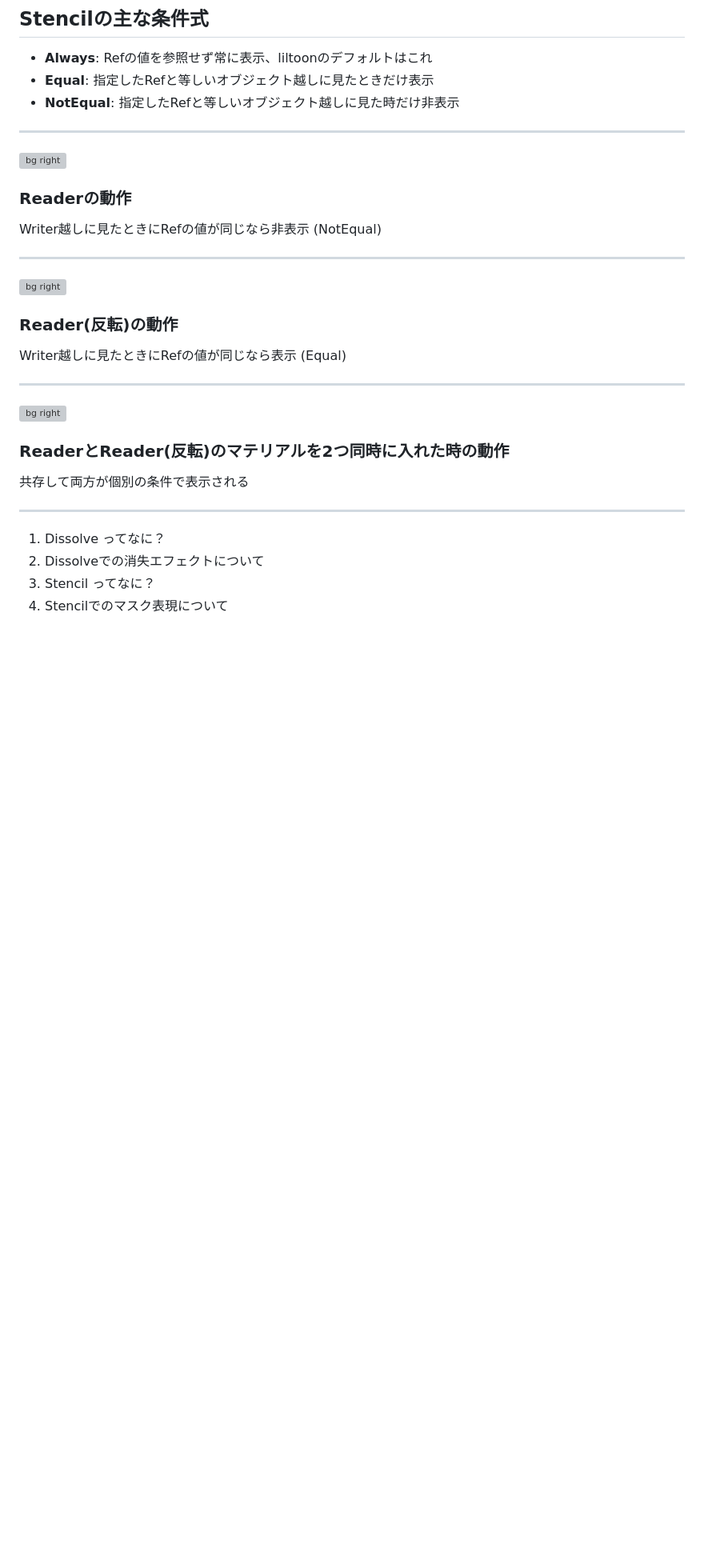
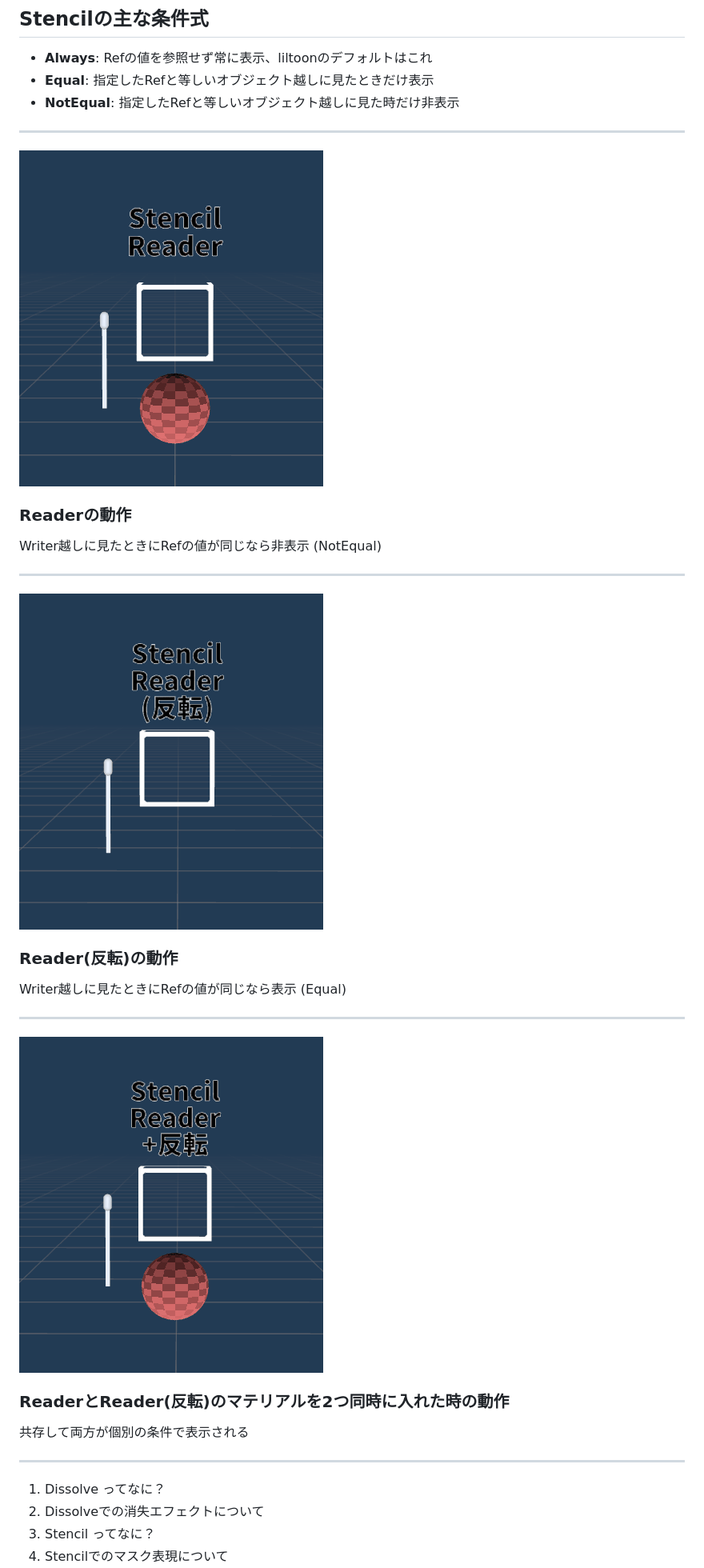
Before and after one commit to nekobox-dev/UniMagic-6_Slide, a Markdown page: slide.md, the part around the change printed below. Shown: that part at 80% size. GitHub-like rendering; blank space fills up the shorter version; grey boxes are pictures that could not be loaded.

```diff
--- a/slide.md
+++ b/slide.md
@@ -228,7 +228,7 @@ size: 16:9
 
 <!-- _class: bg -->
 
-![bg right](../images/4_1_Stencil_Reader.gif)
+![bg right](images/4_1_Stencil_Reader.gif)
 
 ### Readerの動作
 
@@ -238,7 +238,7 @@ Writer越しに見たときにRefの値が同じなら非表示 (NotEqual)
 
 <!-- _class: bg -->
 
-![bg right](../images/4_2_Stencil_Reader反転.gif)
+![bg right](images/4_2_Stencil_Reader反転.gif)
 
 ### Reader(反転)の動作
 
@@ -248,7 +248,7 @@ Writer越しに見たときにRefの値が同じなら表示 (Equal)
 
 <!-- _class: bg -->
 
-![bg right](../images/4_3_Stencil_Reader+Reader反転.gif)
+![bg right](images/4_3_Stencil_Reader+Reader反転.gif)
 
 ### ReaderとReader(反転)のマテリアルを2つ同時に入れた時の動作
 
```
Also changed, not shown: other parts of slide.md (+7 -7 lines).
